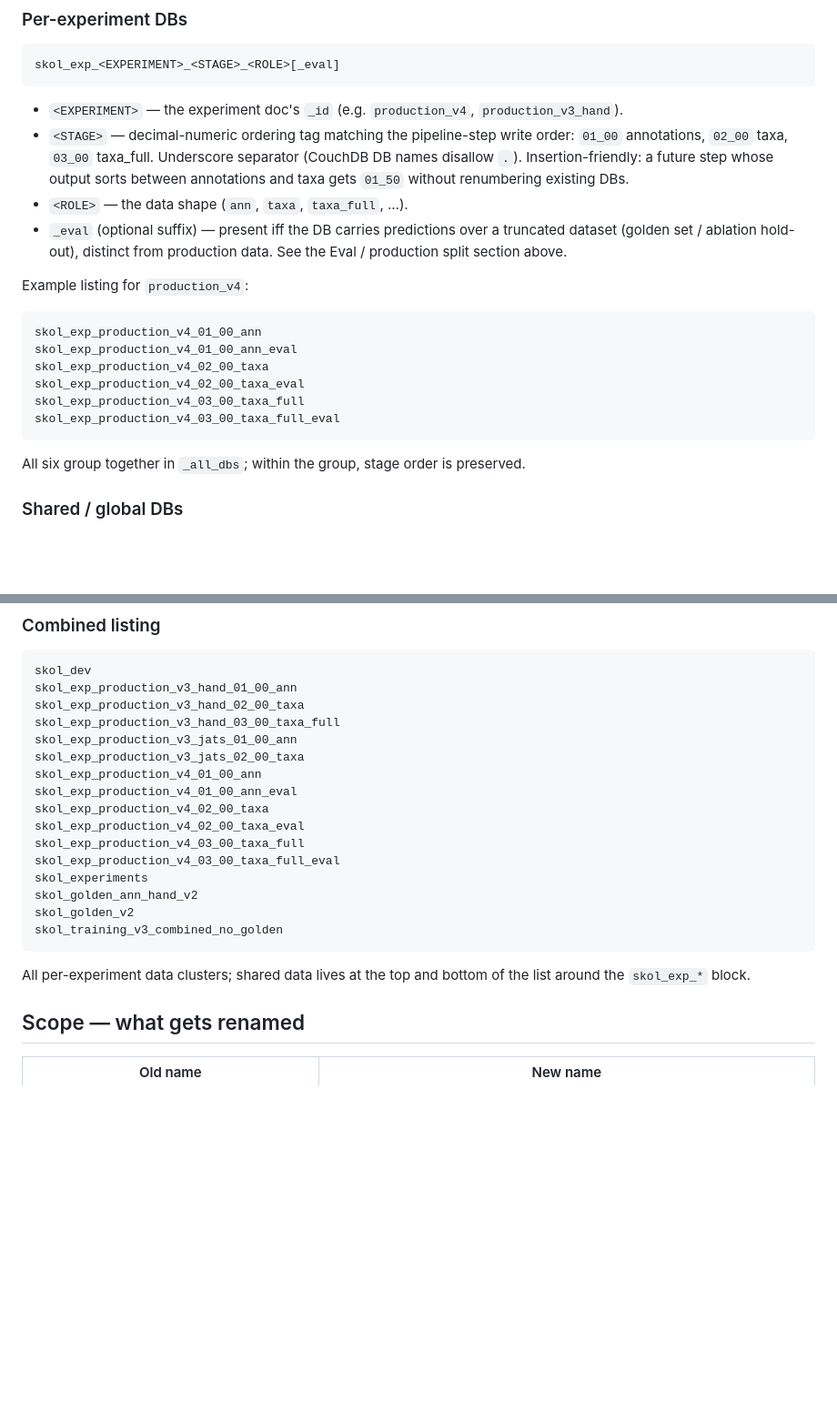
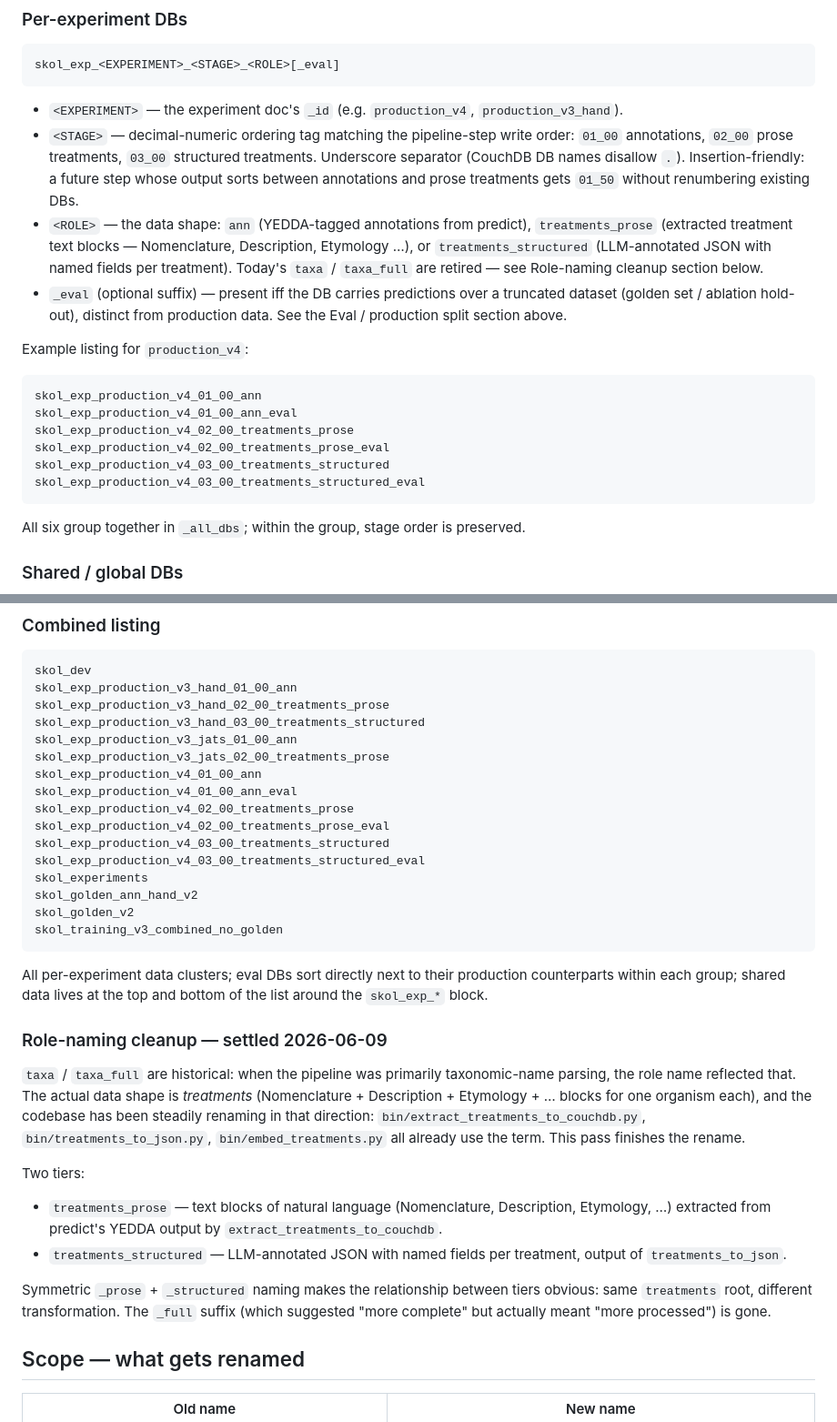
Before and after one commit to piggyatbaqaqi/skol, a Markdown page: docs/skol-db-naming-cleanup.md, 2 parts joined by grey strips. Shown at 91% size. Drawn GitHub-style; blank space fills up the shorter version.

````diff
--- a/docs/skol-db-naming-cleanup.md
+++ b/docs/skol-db-naming-cleanup.md
@@ -98,11 +104,17 @@ skol_exp_<EXPERIMENT>_<STAGE>_<ROLE>[_eval]
   `production_v4`, `production_v3_hand`).
 - `<STAGE>` — decimal-numeric ordering tag matching the
   pipeline-step write order: `01_00` annotations, `02_00`
-  taxa, `03_00` taxa_full.  Underscore separator (CouchDB DB
-  names disallow `.`).  Insertion-friendly:  a future step
-  whose output sorts between annotations and taxa gets
-  `01_50` without renumbering existing DBs.
-- `<ROLE>` — the data shape (`ann`, `taxa`, `taxa_full`, …).
+  prose treatments, `03_00` structured treatments.
+  Underscore separator (CouchDB DB names disallow `.`).
+  Insertion-friendly: a future step whose output sorts
+  between annotations and prose treatments gets `01_50`
+  without renumbering existing DBs.
+- `<ROLE>` — the data shape: `ann` (YEDDA-tagged annotations
+  from predict), `treatments_prose` (extracted treatment text
+  blocks — Nomenclature, Description, Etymology …), or
+  `treatments_structured` (LLM-annotated JSON with named
+  fields per treatment).  Today's `taxa` / `taxa_full` are
+  retired — see Role-naming cleanup section below.
 - `_eval` (optional suffix) — present iff the DB carries
   predictions over a truncated dataset (golden set / ablation
   hold-out), distinct from production data.  See the
@@ -113,10 +125,10 @@ Example listing for `production_v4`:
 ```
 skol_exp_production_v4_01_00_ann
 skol_exp_production_v4_01_00_ann_eval
-skol_exp_production_v4_02_00_taxa
-skol_exp_production_v4_02_00_taxa_eval
-skol_exp_production_v4_03_00_taxa_full
-skol_exp_production_v4_03_00_taxa_full_eval
+skol_exp_production_v4_02_00_treatments_prose
+skol_exp_production_v4_02_00_treatments_prose_eval
+skol_exp_production_v4_03_00_treatments_structured
+skol_exp_production_v4_03_00_treatments_structured_eval
 ```
 
 All six group together in `_all_dbs`; within the group, stage
@@ -152,24 +164,50 @@ no marker is needed to distinguish them visually.
 ```
 skol_dev
 skol_exp_production_v3_hand_01_00_ann
-skol_exp_production_v3_hand_02_00_taxa
-skol_exp_production_v3_hand_03_00_taxa_full
+skol_exp_production_v3_hand_02_00_treatments_prose
+skol_exp_production_v3_hand_03_00_treatments_structured
 skol_exp_production_v3_jats_01_00_ann
-skol_exp_production_v3_jats_02_00_taxa
+skol_exp_production_v3_jats_02_00_treatments_prose
 skol_exp_production_v4_01_00_ann
 skol_exp_production_v4_01_00_ann_eval
-skol_exp_production_v4_02_00_taxa
-skol_exp_production_v4_02_00_taxa_eval
-skol_exp_production_v4_03_00_taxa_full
-skol_exp_production_v4_03_00_taxa_full_eval
+skol_exp_production_v4_02_00_treatments_prose
+skol_exp_production_v4_02_00_treatments_prose_eval
+skol_exp_production_v4_03_00_treatments_structured
+skol_exp_production_v4_03_00_treatments_structured_eval
 skol_experiments
 skol_golden_ann_hand_v2
 skol_golden_v2
 skol_training_v3_combined_no_golden
 ```
 
-All per-experiment data clusters; shared data lives at the top
-and bottom of the list around the `skol_exp_*` block.
+All per-experiment data clusters; eval DBs sort directly next
+to their production counterparts within each group; shared data
+lives at the top and bottom of the list around the
+`skol_exp_*` block.
+
+### Role-naming cleanup — settled 2026-06-09
+
+`taxa` / `taxa_full` are historical: when the pipeline was
+primarily taxonomic-name parsing, the role name reflected that.
+The actual data shape is *treatments* (Nomenclature +
+Description + Etymology + … blocks for one organism each), and
+the codebase has been steadily renaming in that direction:
+`bin/extract_treatments_to_couchdb.py`, `bin/treatments_to_json.py`,
+`bin/embed_treatments.py` all already use the term.  This pass
+finishes the rename.
+
+Two tiers:
+
+- `treatments_prose` — text blocks of natural language
+  (Nomenclature, Description, Etymology, …) extracted from
+  predict's YEDDA output by `extract_treatments_to_couchdb`.
+- `treatments_structured` — LLM-annotated JSON with named
+  fields per treatment, output of `treatments_to_json`.
+
+Symmetric `_prose` + `_structured` naming makes the
+relationship between tiers obvious: same `treatments` root,
+different transformation.  The `_full` suffix (which suggested
+"more complete" but actually meant "more processed") is gone.
 
 ## Scope — what gets renamed
 
````
Also changed, not shown: other parts of docs/skol-db-naming-cleanup.md (+76 -8 lines).
